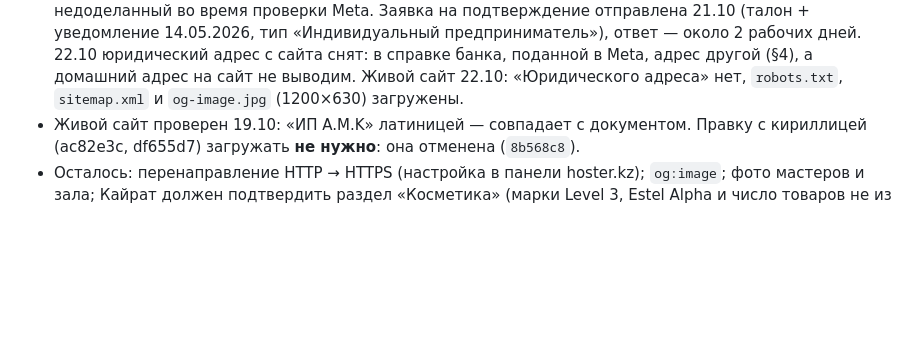
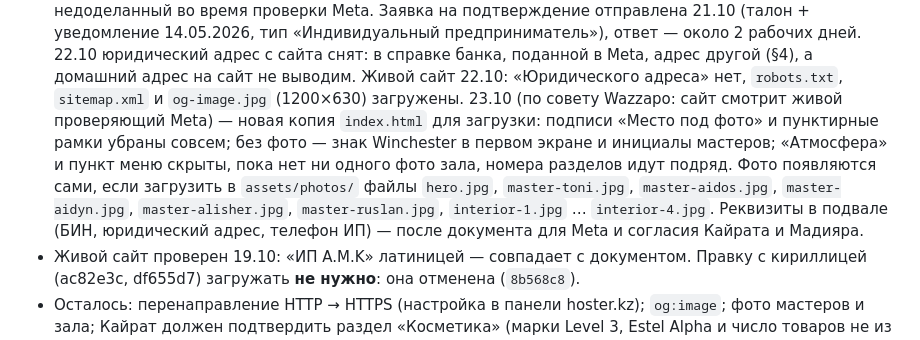
Before and after one commit to aztenel/ai-admin, a Markdown page: docs/handoff.md, the part around the change. Rendered like a GitHub page; blank space fills up the shorter version.

Commit message:
handoff: сайт без пустых рамок под фото — что загрузить и как появятся фото
Co-Authored-By: Claude Opus 5.5 <noreply@anthropic.com>
Claude-Session: https://claude.ai/code/session_013bPeHtDqye8gJVWkxwb3TN

```diff
--- a/docs/handoff.md
+++ b/docs/handoff.md
@@ -140,6 +140,12 @@
   уведомление 14.05.2026, тип «Индивидуальный предприниматель»), ответ — около 2 рабочих дней.
   22.10 юридический адрес с сайта снят: в справке банка, поданной в Meta, адрес другой (§4), а домашний адрес на сайт не выводим.
   Живой сайт 22.10: «Юридического адреса» нет, `robots.txt`, `sitemap.xml` и `og-image.jpg` (1200×630) загружены.
+  23.10 (по совету Wazzapo: сайт смотрит живой проверяющий Meta) — новая копия `index.html` для загрузки: подписи
+  «Место под фото» и пунктирные рамки убраны совсем; без фото — знак Winchester в первом экране и инициалы мастеров;
+  «Атмосфера» и пункт меню скрыты, пока нет ни одного фото зала, номера разделов идут подряд. Фото появляются сами, если
+  загрузить в `assets/photos/` файлы `hero.jpg`, `master-toni.jpg`, `master-aidos.jpg`, `master-aidyn.jpg`,
+  `master-alisher.jpg`, `master-ruslan.jpg`, `interior-1.jpg` … `interior-4.jpg`. Реквизиты в подвале (БИН, юридический
+  адрес, телефон ИП) — после документа для Meta и согласия Кайрата и Мадияра.
 - Живой сайт проверен 19.10: «ИП A.M.K» латиницей — совпадает с документом. Правку с кириллицей (ac82e3c, df655d7)
   загружать **не нужно**: она отменена (`8b568c8`).
 - Осталось: перенаправление HTTP → HTTPS (настройка в панели hoster.kz); `og:image`; фото мастеров и зала; Кайрат должен
```
